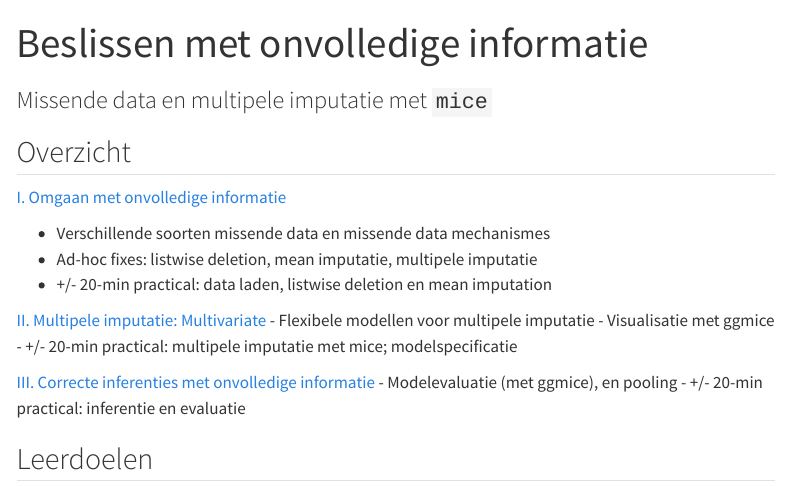
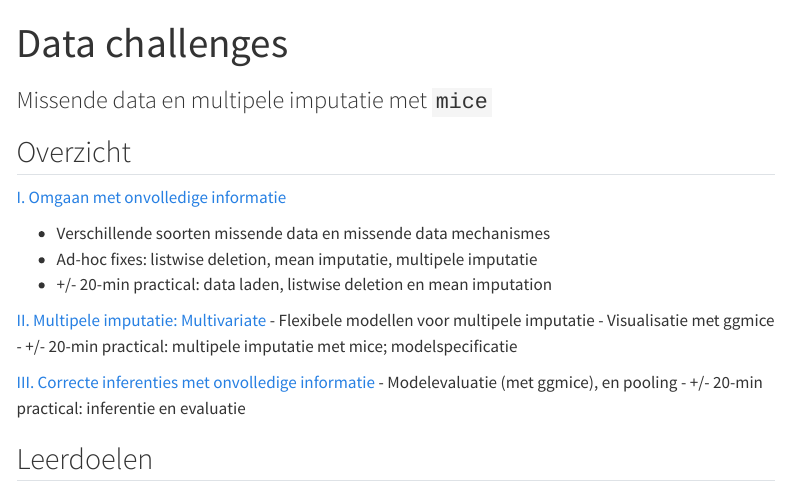
Before and after one commit to amices/cursus_mice, a Quarto document (00_index.qmd): the page in a window 1100 px wide, from its top. Rendered offline with R 4.5, knitr and Pandoc in place of Quarto, with nearby package versions; menus at the side of the page are left out.

Commit message:
Initial commit

```diff
--- a/00_index.qmd
+++ b/00_index.qmd
@@ -1,5 +1,5 @@
 ---
-title: "Beslissen met onvolledige informatie"
+title: "Data challenges"
 subtitle: "Missende data en multipele imputatie met `mice`"
 format:
   html:
```
